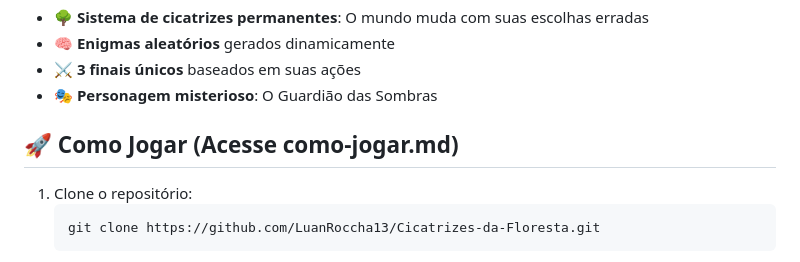
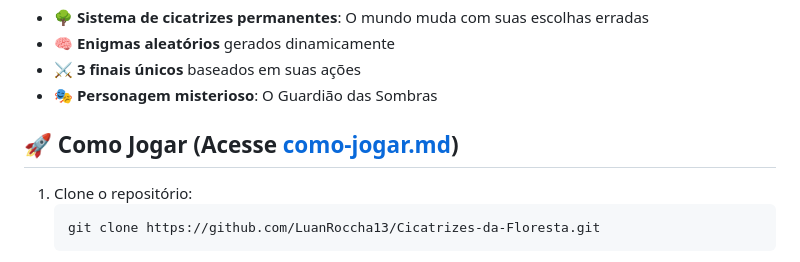
Before and after one commit to LuanRoccha13/Cicatrizes-da-Floresta, a Markdown page: README.md, the part around the change. GitHub-like rendering.

````diff
--- a/README.md
+++ b/README.md
@@ -14,7 +14,7 @@ Ao desvendar enigmas e enfrentar criaturas sobrenaturais, você descobrirá que
 - ⚔️ **3 finais únicos** baseados em suas ações
 - 🎭 **Personagem misterioso**: O Guardião das Sombras
 
-## 🚀 Como Jogar (Acesse como-jogar.md)
+## 🚀 Como Jogar (Acesse [como-jogar.md](docs/como-jogar.md))
 1. Clone o repositório:
    ```bash
    git clone https://github.com/LuanRoccha13/Cicatrizes-da-Floresta.git
````
